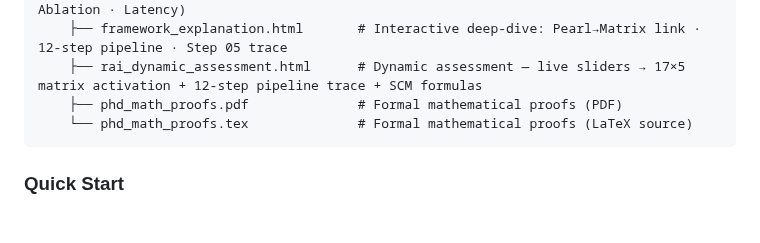
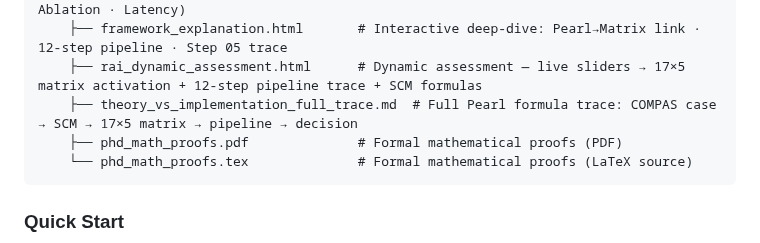
Before and after one commit to NirmalanSK/responsible-ai-framework, a Markdown page: README.md, the part around the change. Rendered like a GitHub page; blank space fills up the shorter version.

Commit message:
docs: add theory_vs_implementation_full_trace.md to repo structure

````diff
--- a/README.md
+++ b/README.md
@@ -568,6 +568,7 @@ responsible-ai-framework/
     ├── responsible_ai_v5_0.html         # Interactive dashboard (DAG · Roadmap · Ablation · Latency)
     ├── framework_explanation.html       # Interactive deep-dive: Pearl→Matrix link · 12-step pipeline · Step 05 trace
     ├── rai_dynamic_assessment.html      # Dynamic assessment — live sliders → 17×5 matrix activation + 12-step pipeline trace + SCM formulas
+    ├── theory_vs_implementation_full_trace.md  # Full Pearl formula trace: COMPAS case → SCM → 17×5 matrix → pipeline → decision
     ├── phd_math_proofs.pdf              # Formal mathematical proofs (PDF)
     └── phd_math_proofs.tex              # Formal mathematical proofs (LaTeX source)
 ```
````
